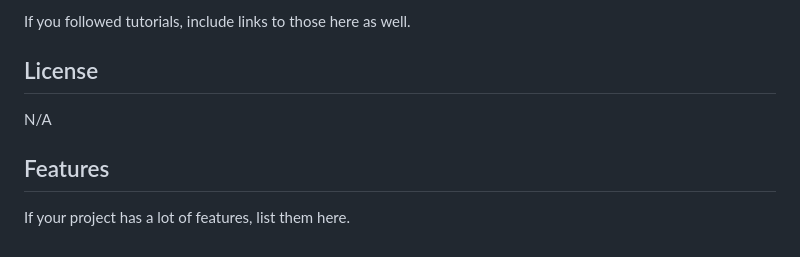
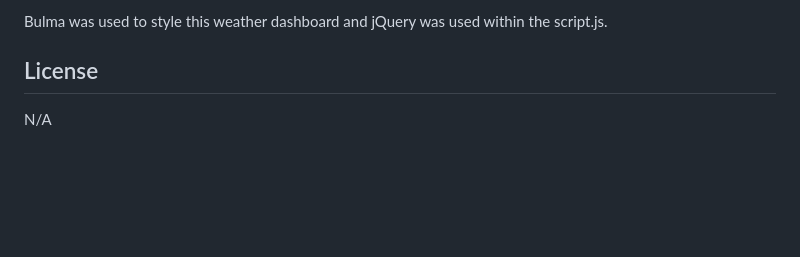
Before and after one commit to P-Trish/Challenge6-WeatherDashboard, a Markdown page: README.md, the part around the change printed below. Rendered like a GitHub page; blank space fills up the shorter version.

```diff
--- a/README.md
+++ b/README.md
@@ -43,10 +33,6 @@ If you used any third-party assets that require attribution, list the creators w
 
-If you followed tutorials, include links to those here as well.
+Bulma was used to style this weather dashboard and jQuery was used within the script.js.
 
 ## License
 
 N/A
-
-## Features
-
-If your project has a lot of features, list them here.
```
Also changed, not shown: other parts of README.md (+13 -23 lines), assets/Images/WeatherApp1.2.png (added), assets/Images/WeatherApp1.png (added), 3 other files.
